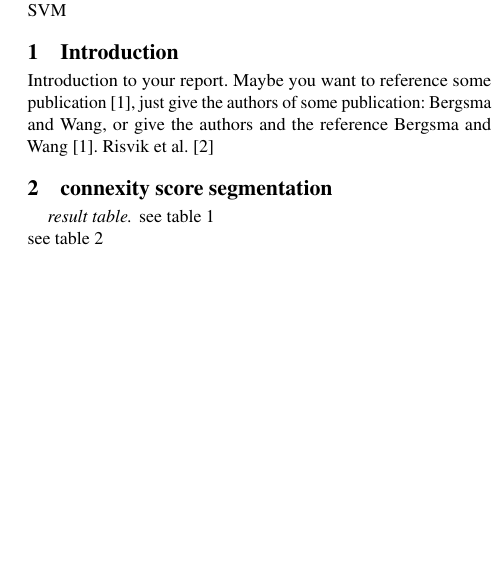
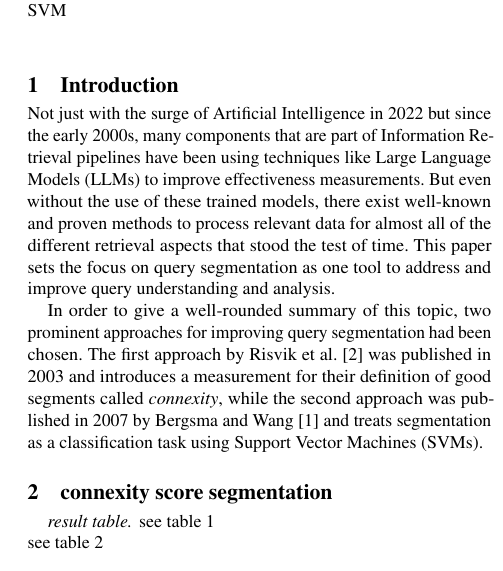
Before and after one commit to JohannesF99/ir-seminar-query-segmentation, a LaTeX paper (franke-report-query-segmentation/franke-report-query-segmentation-paper/franke-report-query-segmentation.tex, which reads franke-report-query-segmentation/franke-report-query-segmentation-paper/franke-report-query-segmentation-part1.tex): part of one column of page 1 of 2, cut so that both start at the same text, the shorter picture padded with empty space. Compiled offline with pdfLaTeX.

Commit message:
First draft Introduction

```diff
--- a/franke-report-query-segmentation/franke-report-query-segmentation-paper/franke-report-query-segmentation-part1.tex
+++ b/franke-report-query-segmentation/franke-report-query-segmentation-paper/franke-report-query-segmentation-part1.tex
@@ -1,3 +1,4 @@
 \section{Introduction} \label{introduction}
+Not just with the surge of Artificial Intelligence in 2022 but since the early 2000s, many components that are part of Information Retrieval pipelines have been using techniques like Large Language Models (LLMs) to improve effectiveness measurements. But even without the use of these trained models, there exist well-known and proven methods to process relevant data for almost all of the different retrieval aspects that stood the test of time. This paper sets the focus on query segmentation as one tool to address and improve query understanding and analysis.
 
-Introduction to your report. Maybe you want to reference some publication~\cite{Bergsma:2007}, just give the authors of some publication: \citeauthor{Bergsma:2007}, or give the authors and the reference \citet{Bergsma:2007}. \citet{Risvik:2003}
+In order to give a well-rounded summary of this topic, two prominent approaches for improving query segmentation had been chosen. The first approach by \citet{Risvik:2003} was published in 2003 and introduces a measurement for their definition of good segments called \textit{connexity}, while the second approach was published in 2007 by \citet{Bergsma:2007} and treats segmentation as a classification task using Support Vector Machines (SVMs).
```
